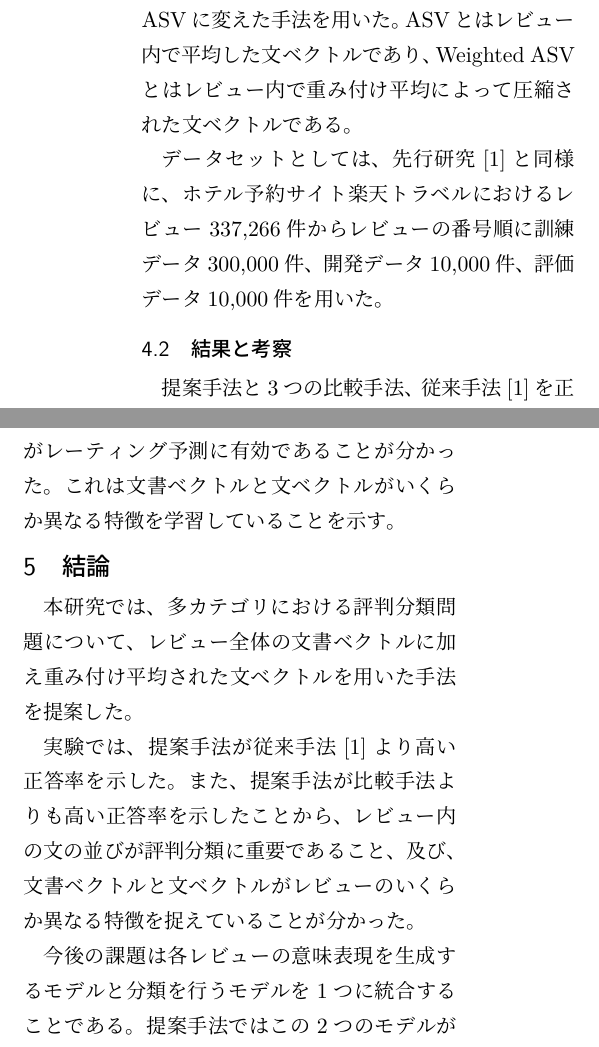
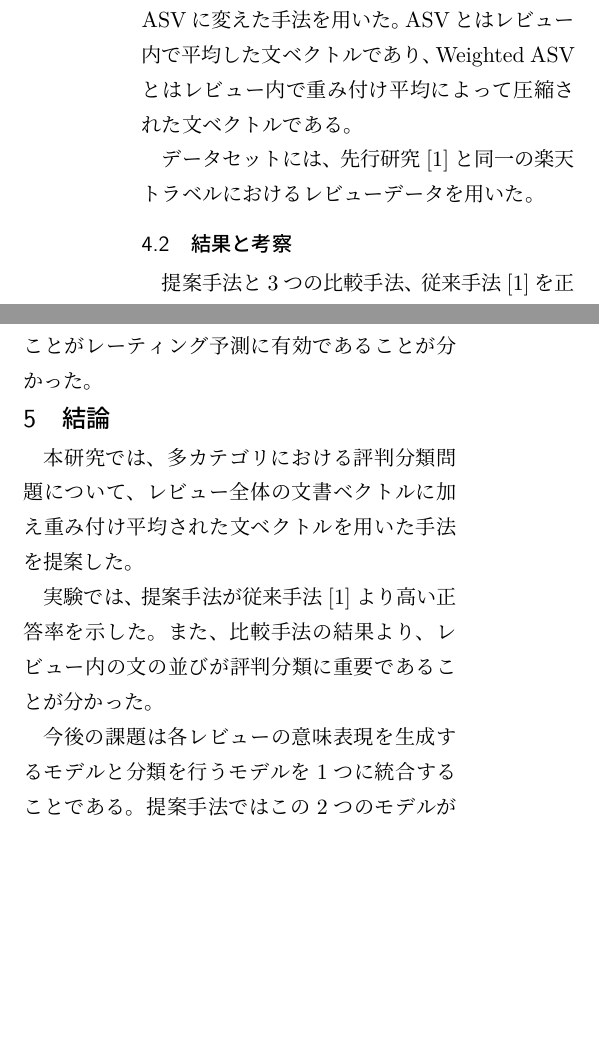
Before and after one commit to ytoyama/bachelor_thesis, a LaTeX document (summary/summary.tex): two parts of the columns of page 2 of 3 before the commit and two parts of the columns of page 2 of 2 after it, joined at a grey line, cut so that both start at the same text, the shorter picture padded with empty space. Compiled offline with LuaLaTeX.

Commit message:
Update summary

```diff
--- a/summary/summary.tex
+++ b/summary/summary.tex
@@ -308,9 +308,11 @@ Weighted ASVとはレビュー内で重み付け平均によって圧縮され
 %文書ベクトルと文ベクトルを同時に特徴量として用いることが
 %有効であるかが示される。
 
-データセットとしては、先行研究\cite{fujitani15}と同様に、
-ホテル予約サイト楽天トラベルにおけるレビュー337,266件からレビューの番号順に
-訓練データ300,000件、開発データ10,000件、評価データ10,000件を用いた。
+%データセットとしては、先行研究\cite{fujitani15}と同様に、
+%ホテル予約サイト楽天トラベルにおけるレビュー337,266件からレビューの番号順に
+%訓練データ300,000件、開発データ10,000件、評価データ10,000件を用いた。
+データセットには、先行研究\cite{fujitani15}と同一の
+楽天トラベルにおけるレビューデータを用いた。
 
 %レーティングのRMSEを測定する実験は、上記の正答率を測定する
 %実験で得られた予測レーティングを用いて行った。
@@ -369,7 +371,7 @@ Weighted ASVとはレビュー内で重み付け平均によって圧縮され
 %さらに、提案手法がWeighted ASVに比べ高い正答率を示していることから、
 文書ベクトルと文ベクトルを同時に特徴量として用いることがレーティング予測に
 有効であることが分かった。
-これは文書ベクトルと文ベクトルがいくらか異なる特徴を学習していることを示す。
+%これは文書ベクトルと文ベクトルがいくらか異なる特徴を学習していることを示す。
 
 %次に、表\ref{tab:RMSEs}にレーティングのRMSEを測定した結果を示す。
 %提案手法は従来手法\cite{fujitani15}が苦手としていた
@@ -408,10 +410,12 @@ Weighted ASVとはレビュー内で重み付け平均によって圧縮され
 提案した。
 
 実験では、提案手法が従来手法\cite{fujitani15}より高い正答率を示した。
-また、提案手法が比較手法よりも高い正答率を示したことから、
-レビュー内の文の並びが評判分類に重要であること、及び、
-文書ベクトルと文ベクトルがレビューのいくらか異なる特徴を捉えていることが
-分かった。
+また、比較手法の結果より、レビュー内の文の並びが
+評判分類に重要であることが分かった。
+%また、提案手法が比較手法よりも高い正答率を示したことから、
+%レビュー内の文の並びが評判分類に重要であること、及び、
+%文書ベクトルと文ベクトルがレビューのいくらか異なる特徴を捉えていることが
+%分かった。
 
 今後の課題は各レビューの意味表現を生成するモデルと
 分類を行うモデルを1つに統合することである。
```
Also changed, not shown: summary/summary.pdf.
